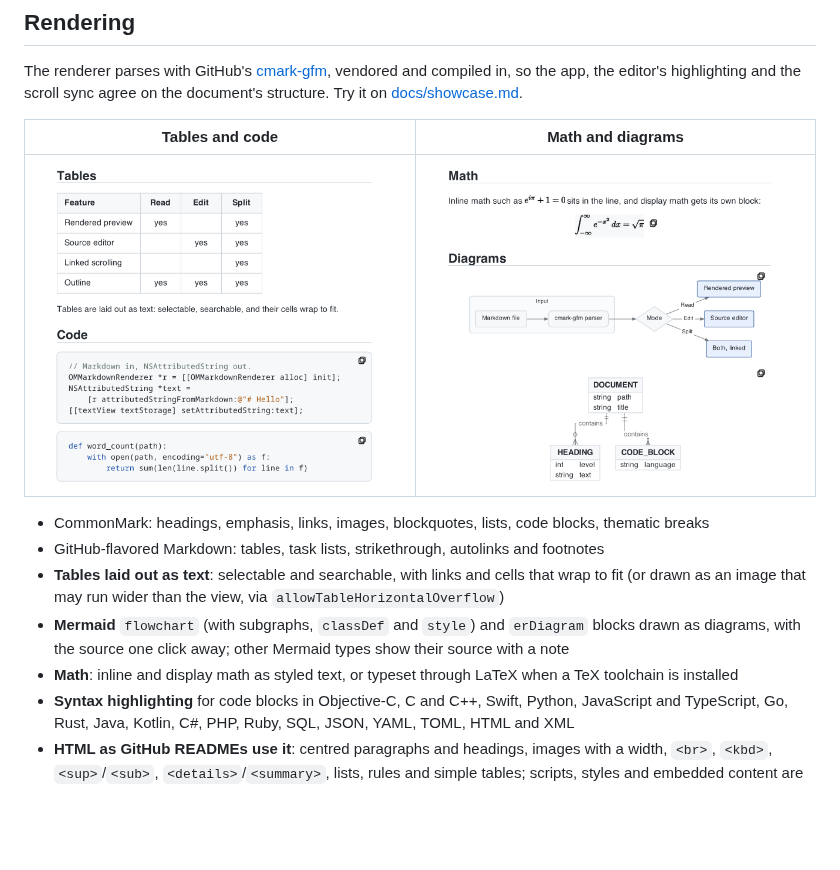
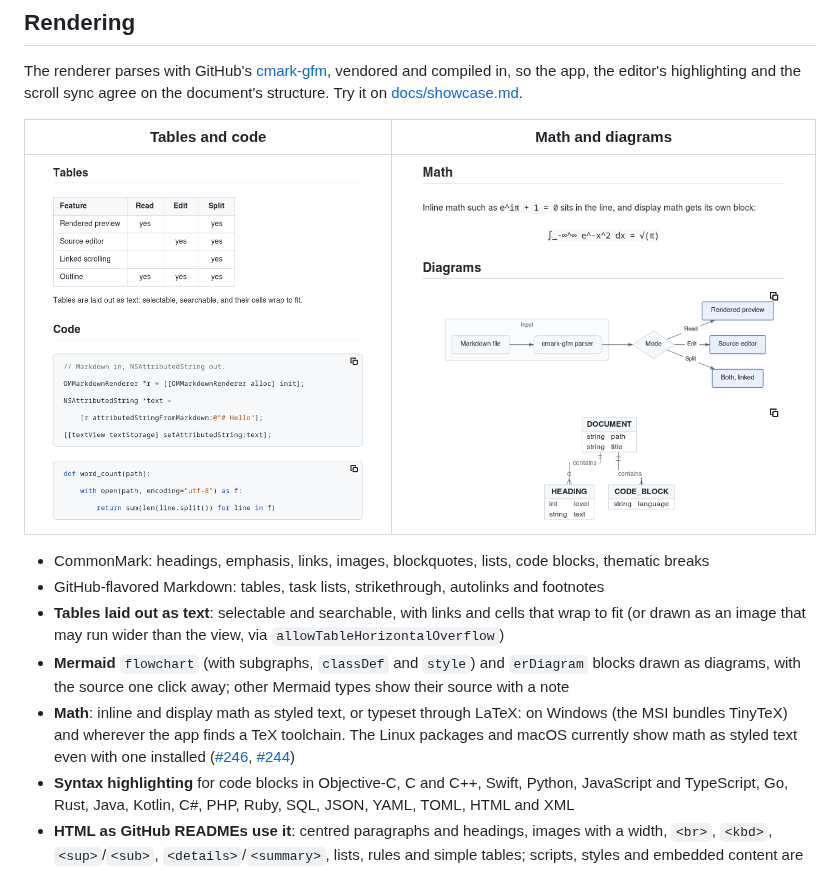
Before and after one commit to danjboyd/ObjcMarkdown, a Markdown page: README.md, the part around one of its changes. Rendered like a GitHub page; pictures changed too: docs/screenshots/closeup-math-diagrams.png, docs/screenshots/closeup-tables-code.png; blank space fills up the shorter version.

```diff
--- a/README.md
+++ b/README.md
@@ -59,7 +59,7 @@ The renderer parses with GitHub's [cmark-gfm](https://github.com/github/cmark-gf
 - GitHub-flavored Markdown: tables, task lists, strikethrough, autolinks and footnotes
 - **Tables laid out as text**: selectable and searchable, with links and cells that wrap to fit (or drawn as an image that may run wider than the view, via `allowTableHorizontalOverflow`)
 - **Mermaid** `flowchart` (with subgraphs, `classDef` and `style`) and `erDiagram` blocks drawn as diagrams, with the source one click away; other Mermaid types show their source with a note
-- **Math**: inline and display math as styled text, or typeset through LaTeX when a TeX toolchain is installed
+- **Math**: inline and display math as styled text, or typeset through LaTeX: on Windows (the MSI bundles TinyTeX) and wherever the app finds a TeX toolchain. The Linux packages and macOS currently show math as styled text even with one installed ([#246](https://github.com/danjboyd/ObjcMarkdown/issues/246), [#244](https://github.com/danjboyd/ObjcMarkdown/issues/244))
 - **Syntax highlighting** for code blocks in Objective-C, C and C++, Swift, Python, JavaScript and TypeScript, Go, Rust, Java, Kotlin, C#, PHP, Ruby, SQL, JSON, YAML, TOML, HTML and XML
 - **HTML as GitHub READMEs use it**: centred paragraphs and headings, images with a width, `<br>`, `<kbd>`, `<sup>`/`<sub>`, `<details>`/`<summary>`, lists, rules and simple tables; scripts, styles and embedded content are dropped (`OMMarkdownHTMLPolicyRenderSafeSubset`, the default; HTML can also be shown as text or ignored)
 - Relative links and images resolved against the document's location
```
Also changed, not shown: other parts of README.md (+1 -1 lines).
